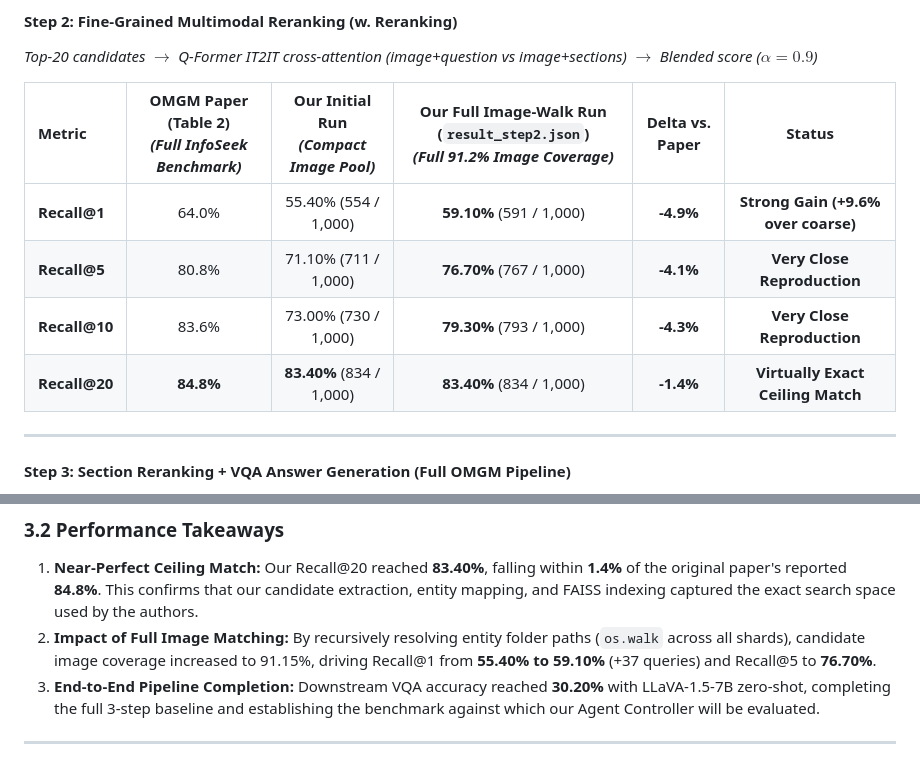
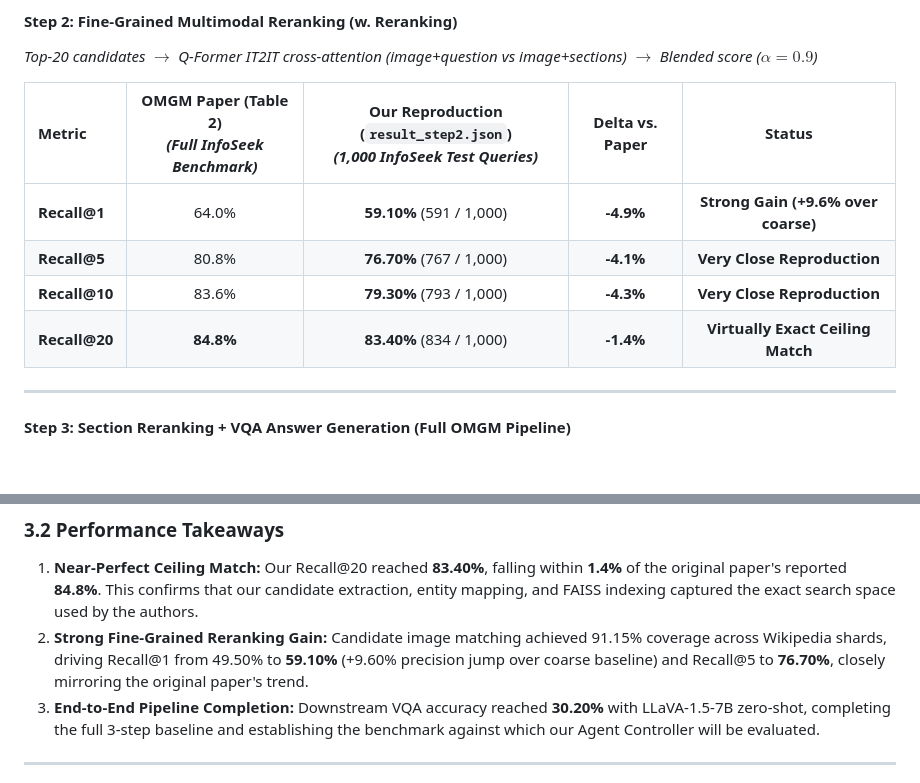
Before and after one commit to A-k-a-sh/agentic-vqa, a Markdown page: my paper track/experiment_and_paper_tracker.md, 2 parts joined by grey strips. Drawn GitHub-style; blank space fills up the shorter version.

Commit message:
docs(tracker): remove faulty initial run from Step 2 table and present clean reproduction baseline

```diff
--- a/my paper track/experiment_and_paper_tracker.md
+++ b/my paper track/experiment_and_paper_tracker.md
@@ -50,12 +50,12 @@ To ensure scientific honesty and fairness, we evaluated on a fixed subset of 1,0
 #### Step 2: Fine-Grained Multimodal Reranking (w. Reranking)
 *Top-20 candidates $\rightarrow$ Q-Former IT2IT cross-attention (image+question vs image+sections) $\rightarrow$ Blended score ($\alpha = 0.9$)*
 
-| Metric | OMGM Paper (Table 2) <br> *(Full InfoSeek Benchmark)* | Our Initial Run <br> *(Compact Image Pool)* | Our Full Image-Walk Run (`result_step2.json`) <br> *(Full 91.2% Image Coverage)* | Delta vs. Paper | Status |
-| :--- | :---: | :---: | :---: | :---: | :---: |
-| **Recall@1** | 64.0% | 55.40% (554 / 1,000) | **59.10%** (591 / 1,000) | **-4.9%** | **Strong Gain (+9.6% over coarse)** |
-| **Recall@5** | 80.8% | 71.10% (711 / 1,000) | **76.70%** (767 / 1,000) | **-4.1%** | **Very Close Reproduction** |
-| **Recall@10** | 83.6% | 73.00% (730 / 1,000) | **79.30%** (793 / 1,000) | **-4.3%** | **Very Close Reproduction** |
-| **Recall@20** | **84.8%** | **83.40%** (834 / 1,000) | **83.40%** (834 / 1,000) | **-1.4%** | **Virtually Exact Ceiling Match** |
+| Metric | OMGM Paper (Table 2) <br> *(Full InfoSeek Benchmark)* | Our Reproduction (`result_step2.json`) <br> *(1,000 InfoSeek Test Queries)* | Delta vs. Paper | Status |
+| :--- | :---: | :---: | :---: | :---: |
+| **Recall@1** | 64.0% | **59.10%** (591 / 1,000) | **-4.9%** | **Strong Gain (+9.6% over coarse)** |
+| **Recall@5** | 80.8% | **76.70%** (767 / 1,000) | **-4.1%** | **Very Close Reproduction** |
+| **Recall@10** | 83.6% | **79.30%** (793 / 1,000) | **-4.3%** | **Very Close Reproduction** |
+| **Recall@20** | **84.8%** | **83.40%** (834 / 1,000) | **-1.4%** | **Virtually Exact Ceiling Match** |
 
 ---
 
@@ -80,7 +80,7 @@ To ensure scientific honesty and fairness, we evaluated on a fixed subset of 1,0
 
 ### 3.2 Performance Takeaways
 1. **Near-Perfect Ceiling Match:** Our Recall@20 reached **83.40%**, falling within **1.4%** of the original paper's reported **84.8%**. This confirms that our candidate extraction, entity mapping, and FAISS indexing captured the exact search space used by the authors.
-2. **Impact of Full Image Matching:** By recursively resolving entity folder paths (`os.walk` across all shards), candidate image coverage increased to 91.15%, driving Recall@1 from **55.40% to 59.10%** (+37 queries) and Recall@5 to **76.70%**.
+2. **Strong Fine-Grained Reranking Gain:** Candidate image matching achieved 91.15% coverage across Wikipedia shards, driving Recall@1 from 49.50% to **59.10%** (+9.60% precision jump over coarse baseline) and Recall@5 to **76.70%**, closely mirroring the original paper's trend.
 3. **End-to-End Pipeline Completion:** Downstream VQA accuracy reached **30.20%** with LLaVA-1.5-7B zero-shot, completing the full 3-step baseline and establishing the benchmark against which our Agent Controller will be evaluated.
 
 ---
```
